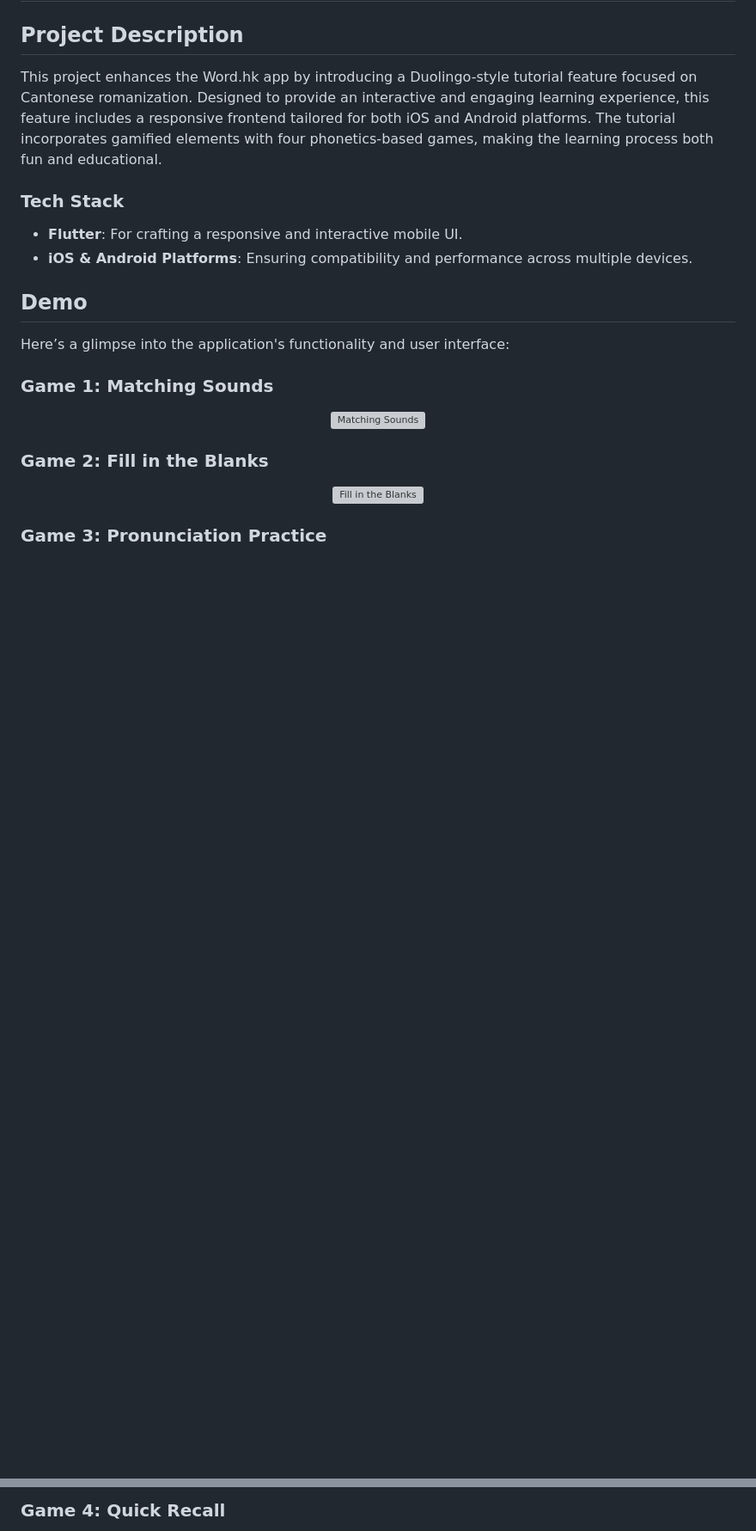
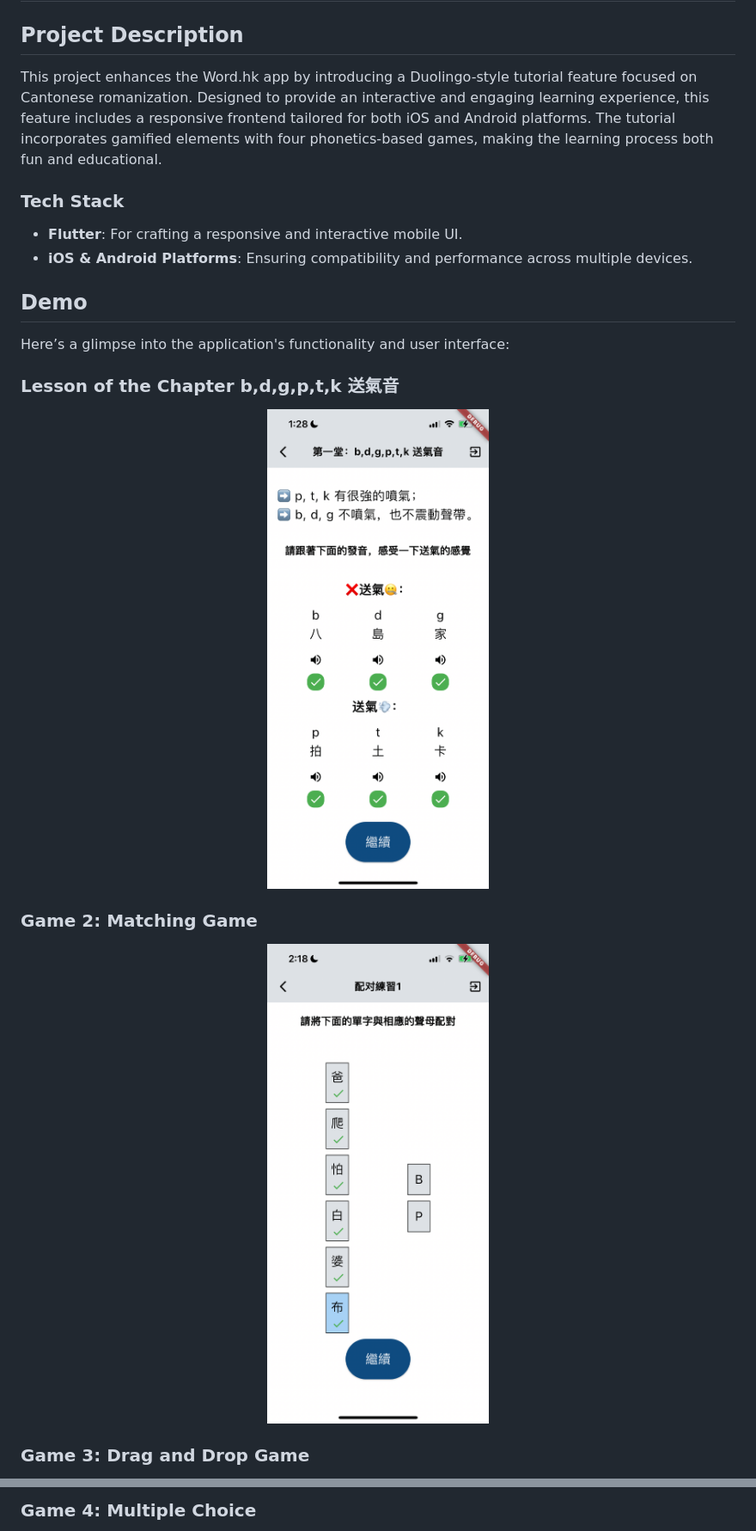
Before and after one commit to TOMWANGZZ1236/Jyutping-Tutorial, a Markdown page: README.md, 2 parts joined by grey strips. Shown: that part at 86% size. Drawn GitHub-style; pictures changed too: assets/images/lesson.png (added), assets/images/matchinGame.png (added); blank space fills up the shorter version; grey boxes are pictures that could not be loaded.

Commit message:
11/15 fixes and readme updates

```diff
--- a/README.md
+++ b/README.md
@@ -5,6 +5,7 @@
 This project enhances the Word.hk app by introducing a Duolingo-style tutorial feature focused on Cantonese romanization. Designed to provide an interactive and engaging learning experience, this feature includes a responsive frontend tailored for both iOS and Android platforms. The tutorial incorporates gamified elements with four phonetics-based games, making the learning process both fun and educational.
 
 ### Tech Stack
+
 - **Flutter**: For crafting a responsive and interactive mobile UI.
 - **iOS & Android Platforms**: Ensuring compatibility and performance across multiple devices.
 
@@ -12,15 +13,18 @@ This project enhances the Word.hk app by introducing a Duolingo-style tutorial f
 
 Here’s a glimpse into the application's functionality and user interface:
 
-### Game 1: Matching Sounds
+### Lesson of the Chapter b,d,g,p,t,k 送氣音
+
 <p align="center">
-  <img src="/path/to/game1.jpg" alt="Matching Sounds" width="300">
+  <img src="/assets/images/lesson.png" alt="Lesson of the chapter" width="300">
 </p>
 
-### Game 2: Fill in the Blanks
+### Game 2: Matching Game
+
 <p align="center">
-  <img src="/path/to/game2.jpg" alt="Fill in the Blanks" width="300">
+  <img src="/assets/images/matchinGame.png" alt="Matching Game" width="300">
 </p>
 
-### Game 3: Pronunciation Practice
+### Game 3: Drag and Drop Game
+
 <p align="center">
@@ -28,4 +32,5 @@ Here’s a glimpse into the application's functionality and user interface:
 </p>
 
-### Game 4: Quick Recall
+### Game 4: Multiple Choice
+
 <p align="center">
```
Also changed, not shown: other parts of README.md (+3 -12 lines), assets/images/DragandDrop.png (added), 5 other files.
